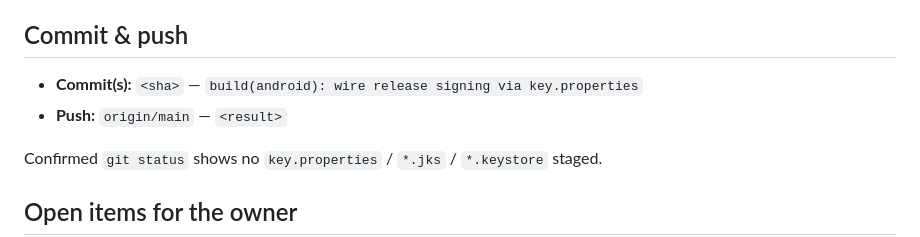
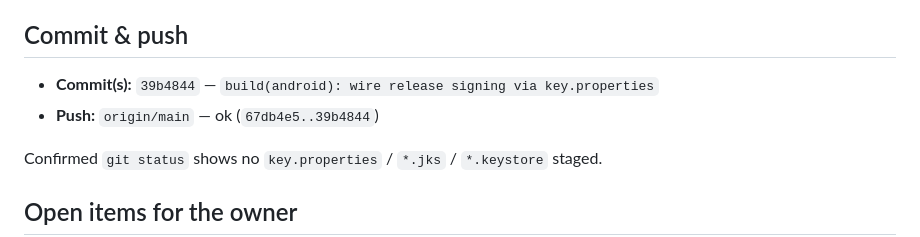
Before and after one commit to ammaralkhatib/vegan_motivation_app, a Markdown page: claude-reports/2026-06-13/004-android-release-signing.md, the part around the change. Drawn GitHub-style.

Commit message:
docs(android): record commit sha + push result in 004 report
Prompt: claude-prompts/2026-06-13/004-android-release-signing.md

Co-Authored-By: Claude Opus 4.8 (1M context) <noreply@anthropic.com>

```diff
--- a/claude-reports/2026-06-13/004-android-release-signing.md
+++ b/claude-reports/2026-06-13/004-android-release-signing.md
@@ -62,8 +62,8 @@ Manual click-path: n/a (build config change).
 
 ## Commit & push
 
-- **Commit(s):** `<sha>` — `build(android): wire release signing via key.properties`
-- **Push:** `origin/main` — `<result>`
+- **Commit(s):** `39b4844` — `build(android): wire release signing via key.properties`
+- **Push:** `origin/main` — ok (`67db4e5..39b4844`)
 
 Confirmed `git status` shows no `key.properties` / `*.jks` / `*.keystore` staged.
 
```
